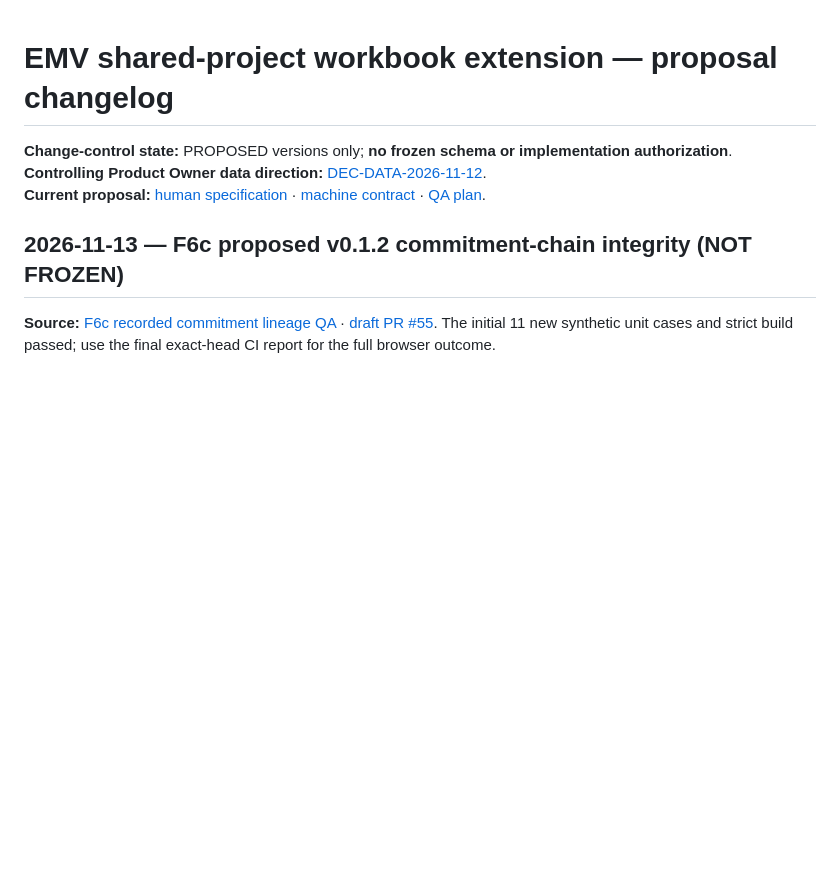
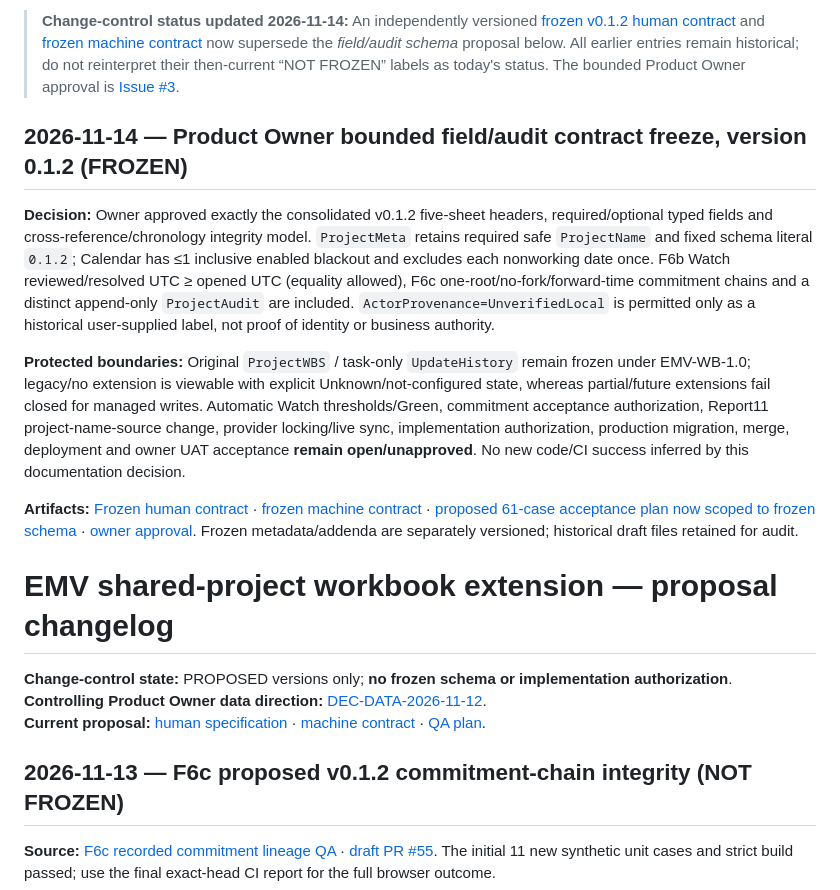
Before and after one commit to Kenny619/spl-wbs, a Markdown page: docs/specifications/EMV_PROJECT_DATA_PROPOSAL_CHANGELOG.md, the part around the change. GitHub-like rendering; blank space fills up the shorter version.

Commit message:
docs(project-data): align historical proposal and test references to frozen v0.1.2

```diff
--- a/docs/specifications/EMV_PROJECT_DATA_PROPOSAL_CHANGELOG.md
+++ b/docs/specifications/EMV_PROJECT_DATA_PROPOSAL_CHANGELOG.md
@@ -1,3 +1,13 @@
+> **Change-control status updated 2026-11-14:** An independently versioned [frozen v0.1.2 human contract](EMV_PROJECT_DATA_0_1_2_FROZEN.md) and [frozen machine contract](EMV_PROJECT_DATA_0_1_2_FROZEN.json) now supersede the *field/audit schema* proposal below. All earlier entries remain historical; do not reinterpret their then-current “NOT FROZEN” labels as today's status. The bounded Product Owner approval is [Issue #3](https://github.com/Kenny619/spl-wbs/issues/3#issuecomment-6871527705).
+
+## 2026-11-14 — Product Owner bounded field/audit contract freeze, version 0.1.2 (FROZEN)
+
+**Decision:** Owner approved exactly the consolidated v0.1.2 five-sheet headers, required/optional typed fields and cross-reference/chronology integrity model. `ProjectMeta` retains required safe `ProjectName` and fixed schema literal `0.1.2`; Calendar has ≤1 inclusive enabled blackout and excludes each nonworking date once. F6b Watch reviewed/resolved UTC ≥ opened UTC (equality allowed), F6c one-root/no-fork/forward-time commitment chains and a distinct append-only `ProjectAudit` are included. `ActorProvenance=UnverifiedLocal` is permitted only as a historical user-supplied label, not proof of identity or business authority.
+
+**Protected boundaries:** Original `ProjectWBS` / task-only `UpdateHistory` remain frozen under EMV-WB-1.0; legacy/no extension is viewable with explicit Unknown/not-configured state, whereas partial/future extensions fail closed for managed writes. Automatic Watch thresholds/Green, commitment acceptance authorization, Report11 project-name-source change, provider locking/live sync, implementation authorization, production migration, merge, deployment and owner UAT acceptance **remain open/unapproved**. No new code/CI success inferred by this documentation decision.
+
+**Artifacts:** [Frozen human contract](EMV_PROJECT_DATA_0_1_2_FROZEN.md) · [frozen machine contract](EMV_PROJECT_DATA_0_1_2_FROZEN.json) · [proposed 61-case acceptance plan now scoped to frozen schema](../verification/EMV_PROJECT_DATA_0_1_ACCEPTANCE_PLAN.md) · [owner approval](https://github.com/Kenny619/spl-wbs/issues/3#issuecomment-6871527705). Frozen metadata/addenda are separately versioned; historical draft files retained for audit.
+
 # EMV shared-project workbook extension — proposal changelog
 
 **Change-control state:** PROPOSED versions only; **no frozen schema or implementation authorization**.
```
